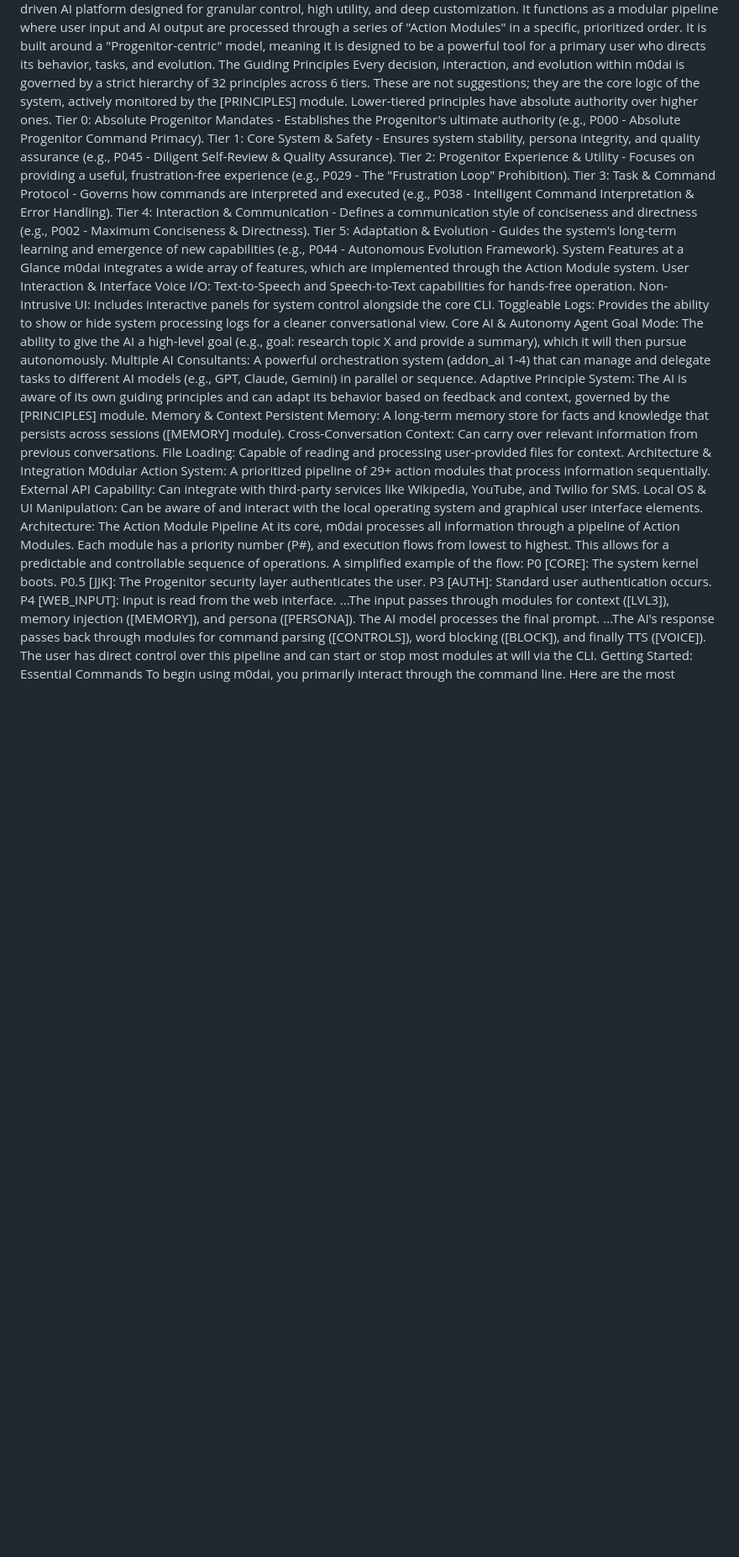
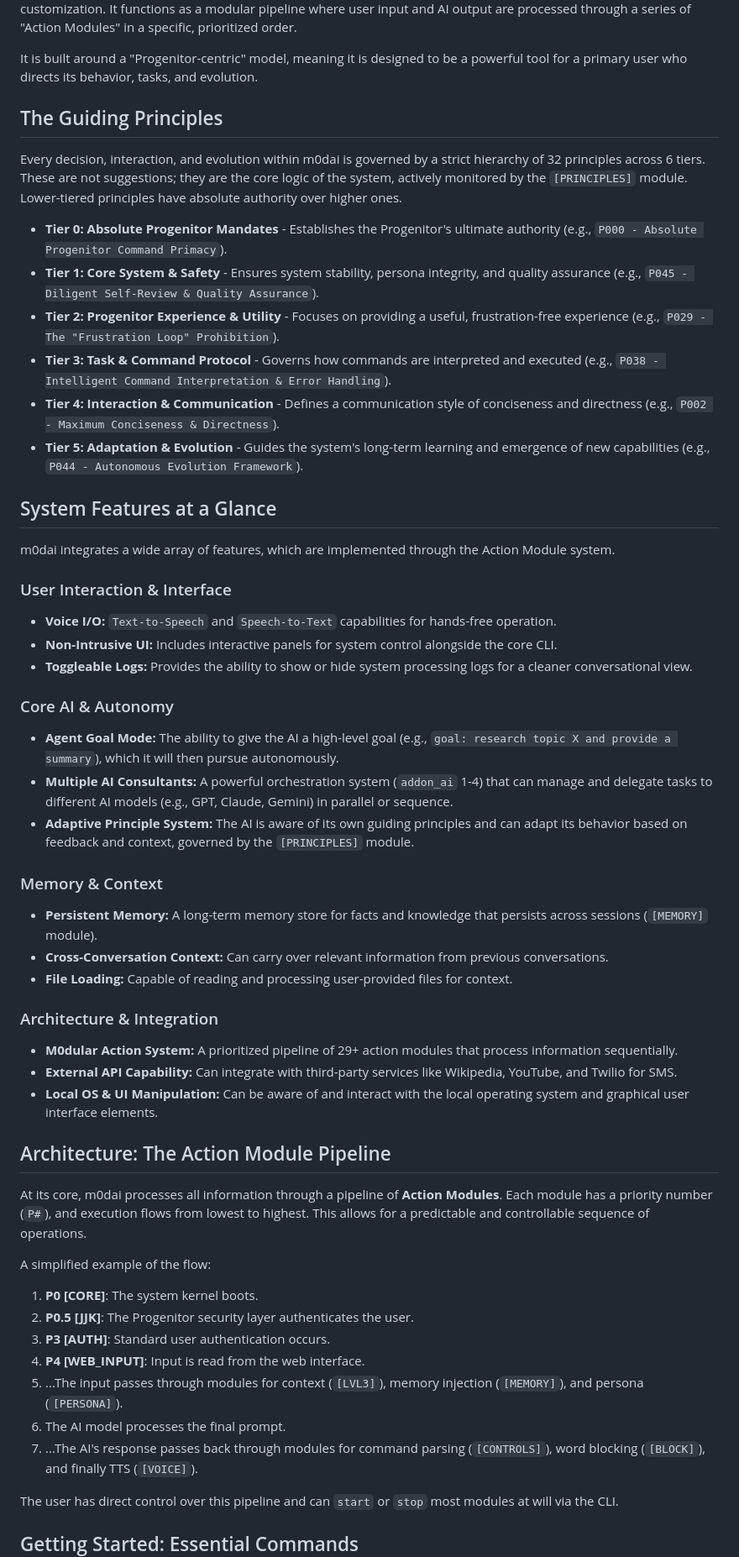
Before and after one commit to jjkjwo/M0dular-Action-System-Interface, a Markdown page: README.md, the part around the change printed below. Shown: that part at 84% size. GitHub-like rendering; blank space fills up the shorter version.

Commit message:
Update README.md
2

```diff
--- a/README.md
+++ b/README.md
@@ -7,41 +14,57 @@ What is m0dai?
 m0dai is a sophisticated, command-line driven AI platform designed for granular control, high utility, and deep customization. It functions as a modular pipeline where user input and AI output are processed through a series of "Action Modules" in a specific, prioritized order.
+
 It is built around a "Progenitor-centric" model, meaning it is designed to be a powerful tool for a primary user who directs its behavior, tasks, and evolution.
-The Guiding Principles
-Every decision, interaction, and evolution within m0dai is governed by a strict hierarchy of 32 principles across 6 tiers. These are not suggestions; they are the core logic of the system, actively monitored by the [PRINCIPLES] module. Lower-tiered principles have absolute authority over higher ones.
-Tier 0: Absolute Progenitor Mandates - Establishes the Progenitor's ultimate authority (e.g., P000 - Absolute Progenitor Command Primacy).
-Tier 1: Core System & Safety - Ensures system stability, persona integrity, and quality assurance (e.g., P045 - Diligent Self-Review & Quality Assurance).
-Tier 2: Progenitor Experience & Utility - Focuses on providing a useful, frustration-free experience (e.g., P029 - The "Frustration Loop" Prohibition).
-Tier 3: Task & Command Protocol - Governs how commands are interpreted and executed (e.g., P038 - Intelligent Command Interpretation & Error Handling).
-Tier 4: Interaction & Communication - Defines a communication style of conciseness and directness (e.g., P002 - Maximum Conciseness & Directness).
-Tier 5: Adaptation & Evolution - Guides the system's long-term learning and emergence of new capabilities (e.g., P044 - Autonomous Evolution Framework).
-System Features at a Glance
+
+## The Guiding Principles
+
+Every decision, interaction, and evolution within m0dai is governed by a strict hierarchy of 32 principles across 6 tiers. These are not suggestions; they are the core logic of the system, actively monitored by the `[PRINCIPLES]` module. Lower-tiered principles have absolute authority over higher ones.
+
+*   **Tier 0: Absolute Progenitor Mandates** - Establishes the Progenitor's ultimate authority (e.g., `P000 - Absolute Progenitor Command Primacy`).
+*   **Tier 1: Core System & Safety** - Ensures system stability, persona integrity, and quality assurance (e.g., `P045 - Diligent Self-Review & Quality Assurance`).
+*   **Tier 2: Progenitor Experience & Utility** - Focuses on providing a useful, frustration-free experience (e.g., `P029 - The "Frustration Loop" Prohibition`).
+*   **Tier 3: Task & Command Protocol** - Governs how commands are interpreted and executed (e.g., `P038 - Intelligent Command Interpretation & Error Handling`).
+*   **Tier 4: Interaction & Communication** - Defines a communication style of conciseness and directness (e.g., `P002 - Maximum Conciseness & Directness`).
+*   **Tier 5: Adaptation & Evolution** - Guides the system's long-term learning and emergence of new capabilities (e.g., `P044 - Autonomous Evolution Framework`).
+
+## System Features at a Glance
+
 m0dai integrates a wide array of features, which are implemented through the Action Module system.
-User Interaction & Interface
-Voice I/O: Text-to-Speech and Speech-to-Text capabilities for hands-free operation.
-Non-Intrusive UI: Includes interactive panels for system control alongside the core CLI.
-Toggleable Logs: Provides the ability to show or hide system processing logs for a cleaner conversational view.
-Core AI & Autonomy
-Agent Goal Mode: The ability to give the AI a high-level goal (e.g., goal: research topic X and provide a summary), which it will then pursue autonomously.
-Multiple AI Consultants: A powerful orchestration system (addon_ai 1-4) that can manage and delegate tasks to different AI models (e.g., GPT, Claude, Gemini) in parallel or sequence.
-Adaptive Principle System: The AI is aware of its own guiding principles and can adapt its behavior based on feedback and context, governed by the [PRINCIPLES] module.
-Memory & Context
-Persistent Memory: A long-term memory store for facts and knowledge that persists across sessions ([MEMORY] module).
-Cross-Conversation Context: Can carry over relevant information from previous conversations.
-File Loading: Capable of reading and processing user-provided files for context.
-Architecture & Integration
-M0dular Action System: A prioritized pipeline of 29+ action modules that process information sequentially.
-External API Capability: Can integrate with third-party services like Wikipedia, YouTube, and Twilio for SMS.
-Local OS & UI Manipulation: Can be aware of and interact with the local operating system and graphical user interface elements.
-Architecture: The Action Module Pipeline
-At its core, m0dai processes all information through a pipeline of Action Modules. Each module has a priority number (P#), and execution flows from lowest to highest. This allows for a predictable and controllable sequence of operations.
+
+### User Interaction & Interface
+*   **Voice I/O:** `Text-to-Speech` and `Speech-to-Text` capabilities for hands-free operation.
+*   **Non-Intrusive UI:** Includes interactive panels for system control alongside the core CLI.
+*   **Toggleable Logs:** Provides the ability to show or hide system processing logs for a cleaner conversational view.
+
+### Core AI & Autonomy
+*   **Agent Goal Mode:** The ability to give the AI a high-level goal (e.g., `goal: research topic X and provide a summary`), which it will then pursue autonomously.
+*   **Multiple AI Consultants:** A powerful orchestration system (`addon_ai` 1-4) that can manage and delegate tasks to different AI models (e.g., GPT, Claude, Gemini) in parallel or sequence.
+*   **Adaptive Principle System:** The AI is aware of its own guiding principles and can adapt its behavior based on feedback and context, governed by the `[PRINCIPLES]` module.
+
+### Memory & Context
+*   **Persistent Memory:** A long-term memory store for facts and knowledge that persists across sessions (`[MEMORY]` module).
+*   **Cross-Conversation Context:** Can carry over relevant information from previous conversations.
+*   **File Loading:** Capable of reading and processing user-provided files for context.
+
+### Architecture & Integration
+*   **M0dular Action System:** A prioritized pipeline of 29+ action modules that process information sequentially.
+*   **External API Capability:** Can integrate with third-party services like Wikipedia, YouTube, and Twilio for SMS.
+*   **Local OS & UI Manipulation:** Can be aware of and interact with the local operating system and graphical user interface elements.
+
+## Architecture: The Action Module Pipeline
+
+At its core, m0dai processes all information through a pipeline of **Action Modules**. Each module has a priority number (`P#`), and execution flows from lowest to highest. This allows for a predictable and controllable sequence of operations.
+
 A simplified example of the flow:
-P0 [CORE]: The system kernel boots.
-P0.5 [JJK]: The Progenitor security layer authenticates the user.
-P3 [AUTH]: Standard user authentication occurs.
-P4 [WEB_INPUT]: Input is read from the web interface.
-...The input passes through modules for context ([LVL3]), memory injection ([MEMORY]), and persona ([PERSONA]).
-The AI model processes the final prompt.
-...The AI's response passes back through modules for command parsing ([CONTROLS]), word blocking ([BLOCK]), and finally TTS ([VOICE]).
-The user has direct control over this pipeline and can start or stop most modules at will via the CLI.
-Getting Started: Essential Commands
+1.  **P0 [CORE]**: The system kernel boots.
+2.  **P0.5 [JJK]**: The Progenitor security layer authenticates the user.
+3.  **P3 [AUTH]**: Standard user authentication occurs.
+4.  **P4 [WEB_INPUT]**: Input is read from the web interface.
+5.  ...The input passes through modules for context (`[LVL3]`), memory injection (`[MEMORY]`), and persona (`[PERSONA]`).
+6.  The AI model processes the final prompt.
+7.  ...The AI's response passes back through modules for command parsing (`[CONTROLS]`), word blocking (`[BLOCK]`), and finally TTS (`[VOICE]`).
+
+The user has direct control over this pipeline and can `start` or `stop` most modules at will via the CLI.
+
+## Getting Started: Essential Commands
+
 To begin using m0dai, you primarily interact through the command line. Here are the most fundamental commands.
```
Also changed, not shown: other parts of README.md (+40 -26 lines).
